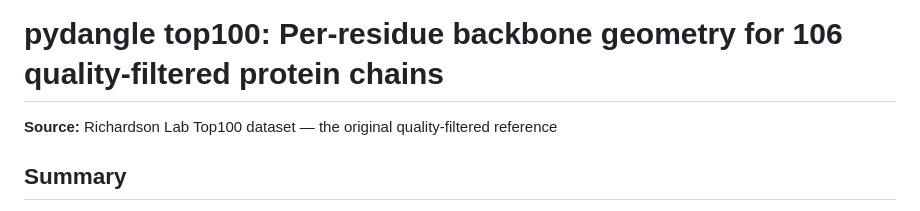
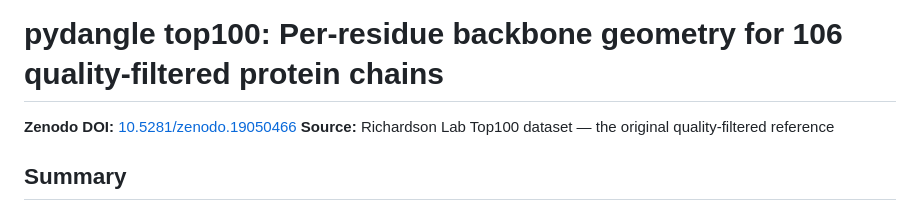
Before and after one commit to prisant/richardson-dataset-curation, a Markdown page: top100/README.md, the part around the change. GitHub-like rendering.

```diff
--- a/top100/README.md
+++ b/top100/README.md
@@ -1,5 +1,6 @@
 # pydangle top100: Per-residue backbone geometry for 106 quality-filtered protein chains
 
+**Zenodo DOI:** [10.5281/zenodo.19050466](https://doi.org/10.5281/zenodo.19050466)
 **Source:** Richardson Lab Top100 dataset — the original quality-filtered reference
 
 ## Summary
```
Also changed, not shown: README.md (+1 -1 lines).
